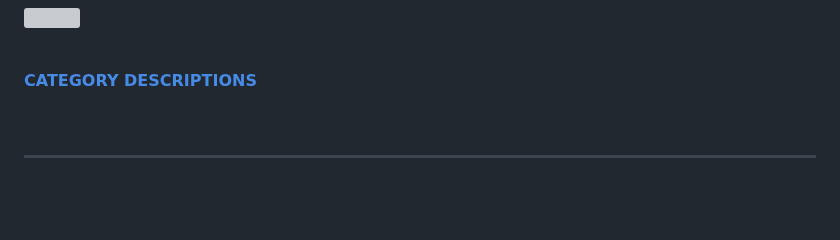
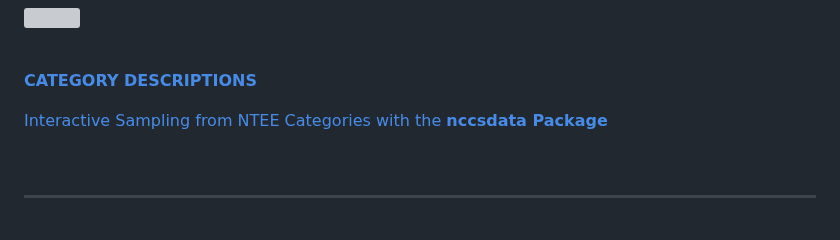
Before and after one commit to UrbanInstitute/nccs, a Markdown page: _resources/ntee.md, the part around one of its changes. GitHub-like rendering; blank space fills up the shorter version; grey boxes are pictures that could not be loaded.

Commit message:
Update ntee.md
Fix a broken link.

```diff
--- a/_resources/ntee.md
+++ b/_resources/ntee.md
@@ -142,6 +142,8 @@ NS - Nonmonetary Support Not Elsewhere Classified (N.E.C.) (*formerly 19*)
 <br>
 
 [**CATEGORY DESCRIPTIONS**](https://nccs.urban.org/nccs/widgets/ntee_tables/ntee_descriptions.html)
+
+[Interactive Sampling from NTEE Categories with the **nccsdata Package**](https://urbaninstitute.github.io/nccs/stories/nccsdata-ntee/)
 
 <br>
 <hr>
```
Also changed, not shown: other parts of _resources/ntee.md (+1 -1 lines).
